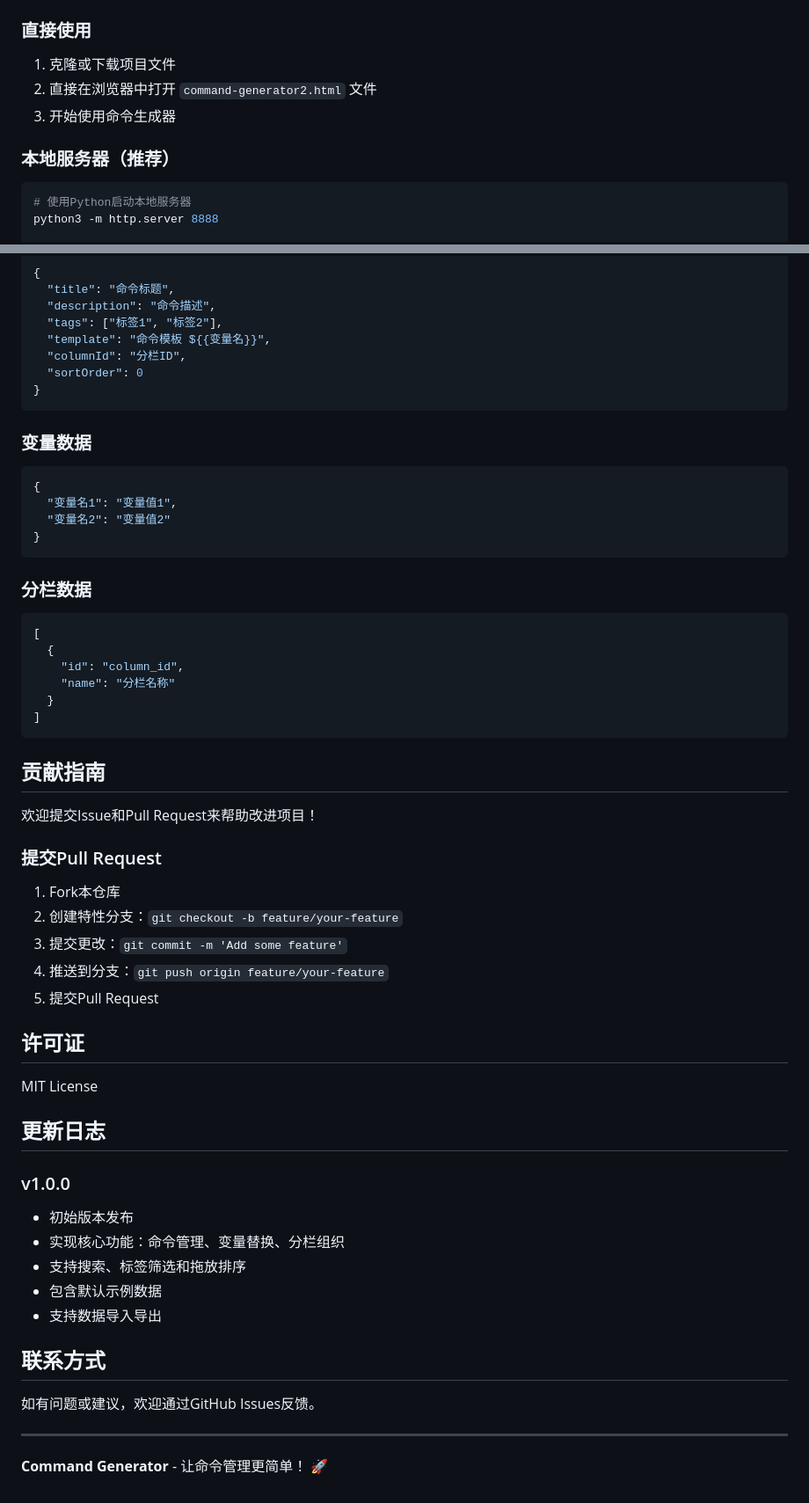
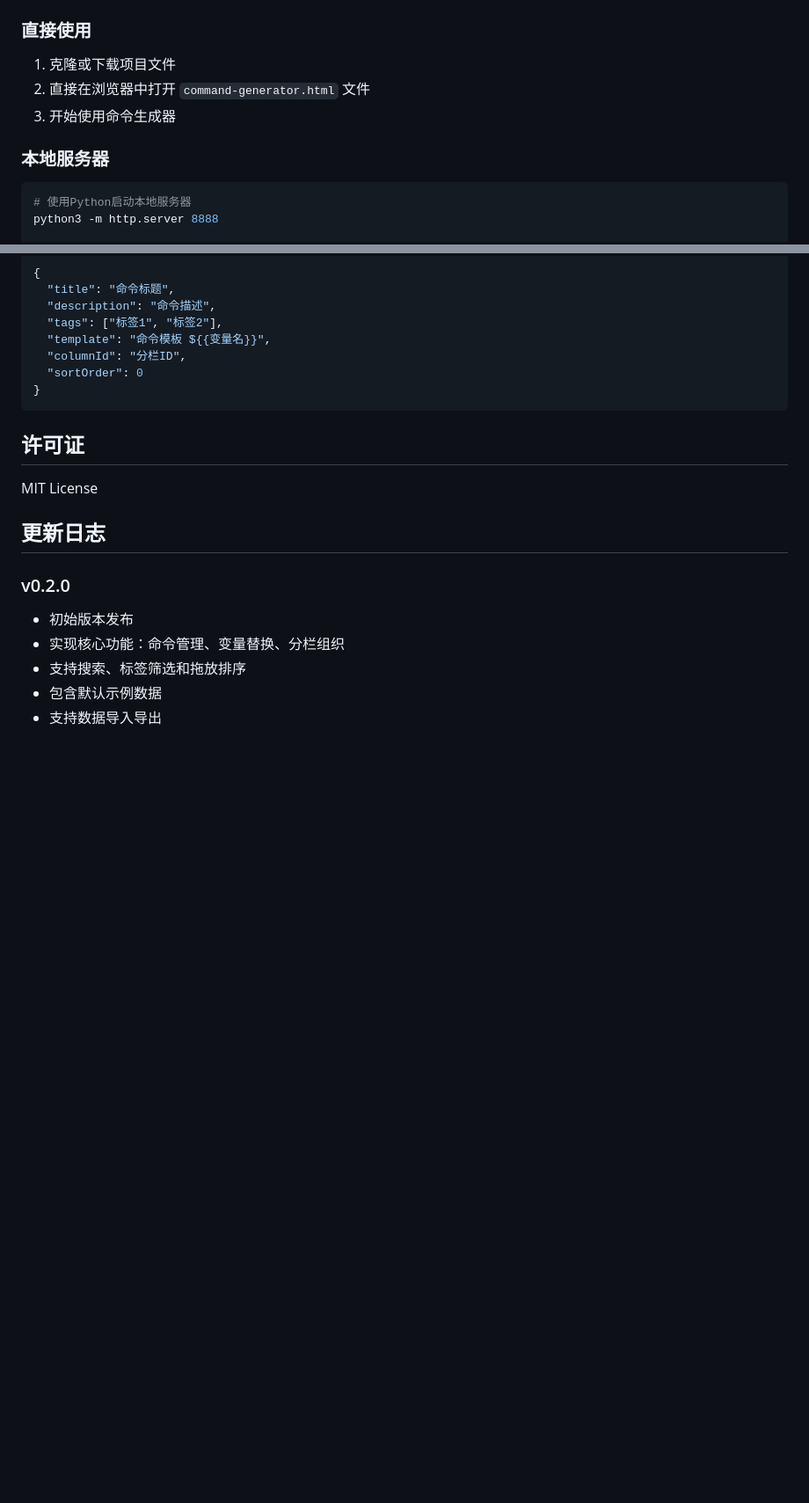
Before and after one commit to M0stlyHarm1ess/Command-Generator, a Markdown page: README.md, 2 parts joined by grey strips. Shown at 88% size. Drawn GitHub-style; blank space fills up the shorter version.

````diff
--- a/README.md
+++ b/README.md
@@ -20,10 +29,10 @@
 ### 直接使用
 
 1. 克隆或下载项目文件
-2. 直接在浏览器中打开 `command-generator2.html` 文件
+2. 直接在浏览器中打开 `command-generator.html` 文件
 3. 开始使用命令生成器
 
-### 本地服务器（推荐）
+### 本地服务器
 
 ```bash
 # 使用Python启动本地服务器
@@ -136,55 +118,15 @@ README.md               # 项目说明文档
 }
 ```
 
-### 变量数据
-
-```json
-{
-  "变量名1": "变量值1",
-  "变量名2": "变量值2"
-}
-```
-
-### 分栏数据
-
-```json
-[
-  {
-    "id": "column_id",
-    "name": "分栏名称"
-  }
-]
-```
-
-## 贡献指南
-
-欢迎提交Issue和Pull Request来帮助改进项目！
-
-### 提交Pull Request
-
-1. Fork本仓库
-2. 创建特性分支：`git checkout -b feature/your-feature`
-3. 提交更改：`git commit -m 'Add some feature'`
-4. 推送到分支：`git push origin feature/your-feature`
-5. 提交Pull Request
-
 ## 许可证
 
 MIT License
 
 ## 更新日志
 
-### v1.0.0
+### v0.2.0
 - 初始版本发布
 - 实现核心功能：命令管理、变量替换、分栏组织
 - 支持搜索、标签筛选和拖放排序
 - 包含默认示例数据
 - 支持数据导入导出
-
-## 联系方式
-
-如有问题或建议，欢迎通过GitHub Issues反馈。
-
----
-
-**Command Generator** - 让命令管理更简单！ 🚀
````
Also changed, not shown: other parts of README.md (+22 -40 lines).
